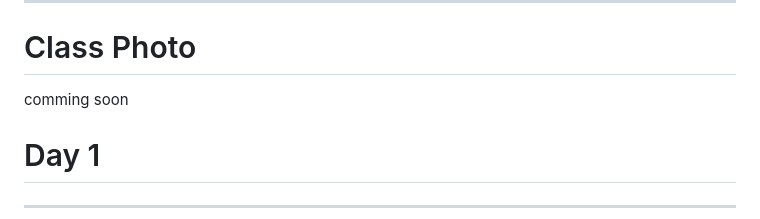
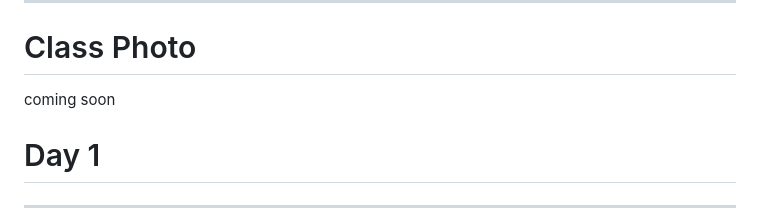
Before and after one commit to bioinformaticsdotca/IDE_2023, a Markdown page: IDE_2023.md, the part around the change. Rendered like a GitHub page.

```diff
--- a/IDE_2023.md
+++ b/IDE_2023.md
@@ -31,7 +31,7 @@ Connecting and properly using a cloud computing cluster at the CBW [here](https:
 
 # Class Photo
 
-comming soon
+coming soon
 
 
 
```
Also changed, not shown: IDE_2023_schedule.md (+2 -2 lines).
